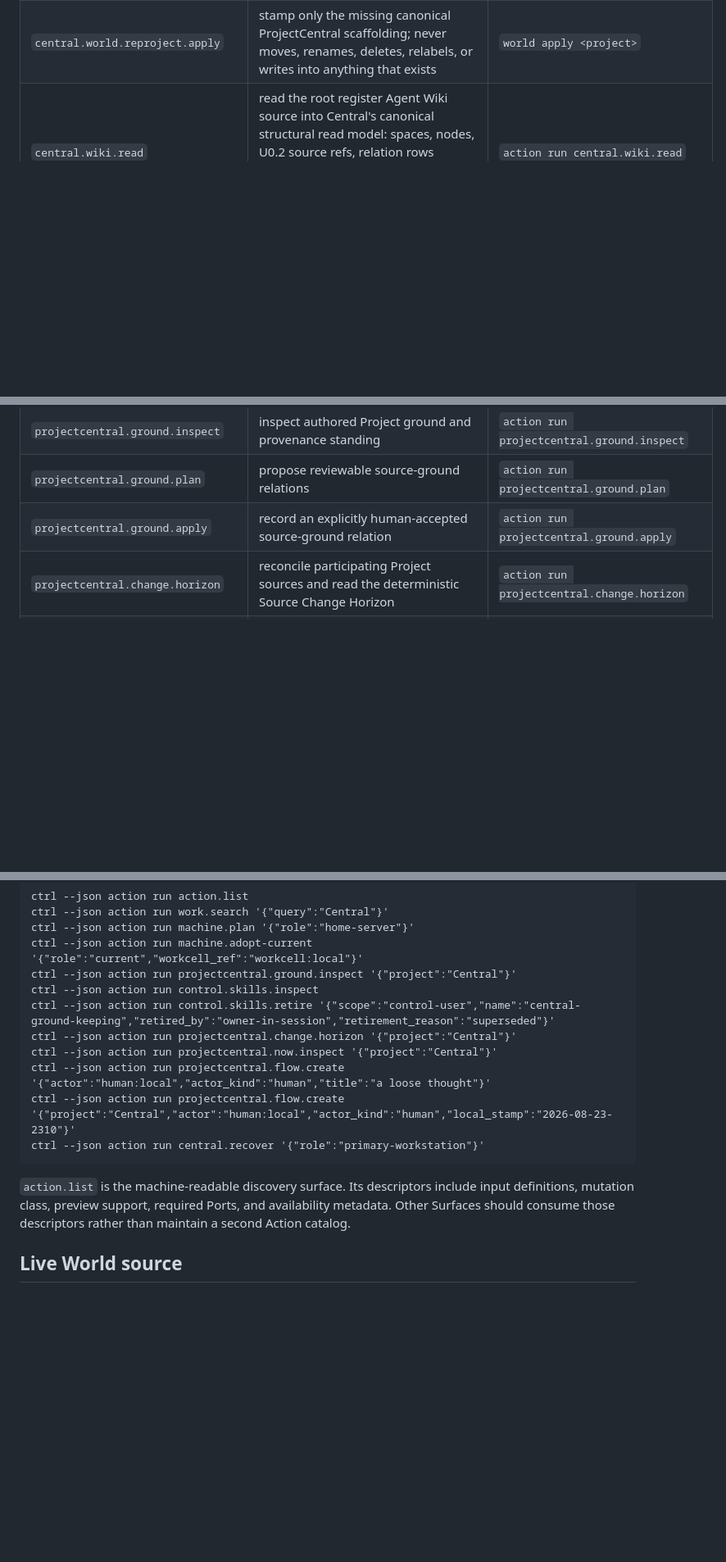
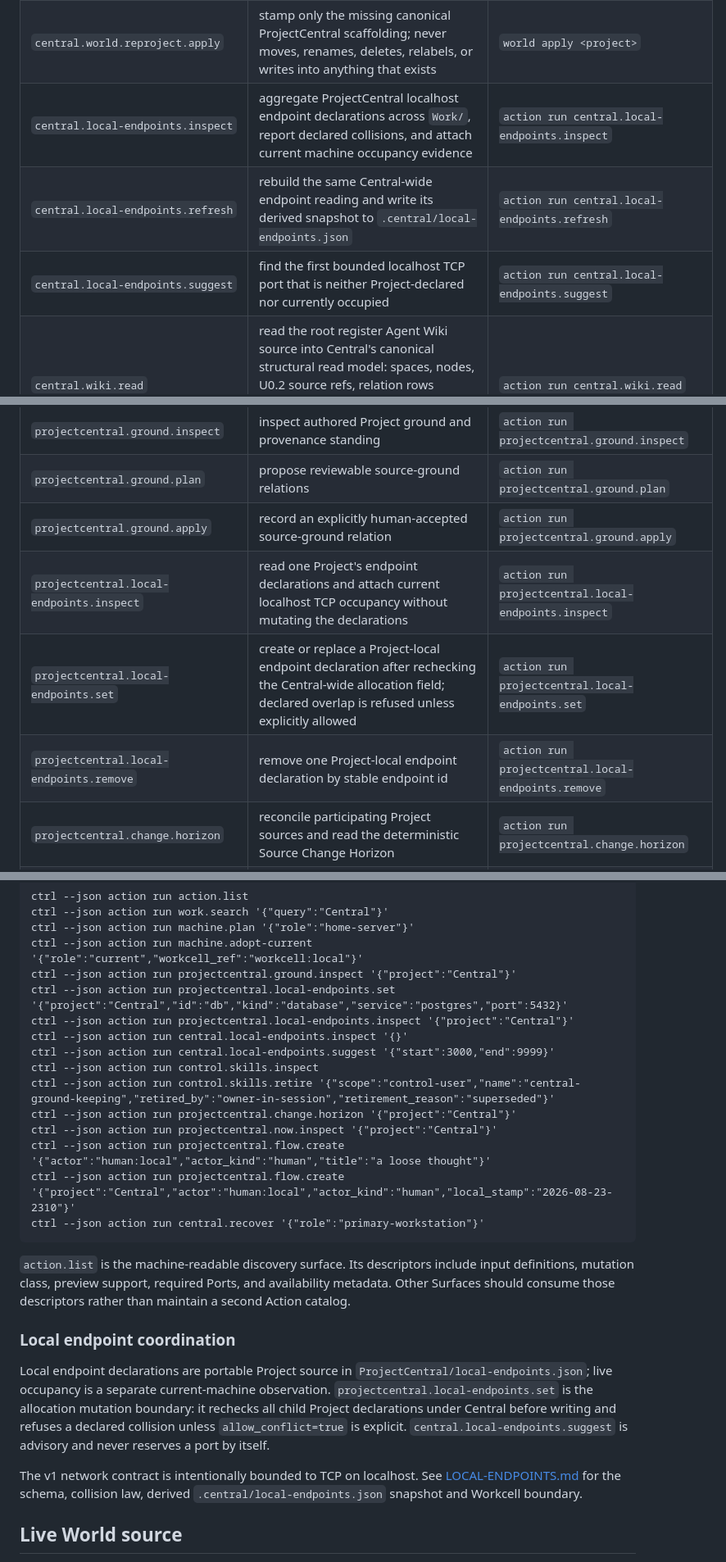
Before and after one commit to EpiLogos/Central, a Markdown page: docs/CLI-REFERENCE.md, 3 parts joined by grey strips. Shown at 82% size. Drawn GitHub-style; blank space fills up the shorter version.

Commit message:
Document local endpoint actions in CLI reference

````diff
--- a/docs/CLI-REFERENCE.md
+++ b/docs/CLI-REFERENCE.md
@@ -41,6 +41,9 @@ The current composed registry exposes 68 Actions:
 | `central.world.project` | project the world onto one ProjectCentral: its fractal ground, Wiki, Flows, NOW folder, participating sources with provenance, and position under Work. Read-only | `world <project>` |
 | `central.world.reproject.plan` | list the canonical ProjectCentral scaffolding that is missing, classify everything else by source provenance, and state what reprojection would never do. Read-only | `world plan <project>` |
 | `central.world.reproject.apply` | stamp only the missing canonical ProjectCentral scaffolding; never moves, renames, deletes, relabels, or writes into anything that exists | `world apply <project>` |
+| `central.local-endpoints.inspect` | aggregate ProjectCentral localhost endpoint declarations across `Work/`, report declared collisions, and attach current machine occupancy evidence | `action run central.local-endpoints.inspect` |
+| `central.local-endpoints.refresh` | rebuild the same Central-wide endpoint reading and write its derived snapshot to `.central/local-endpoints.json` | `action run central.local-endpoints.refresh` |
+| `central.local-endpoints.suggest` | find the first bounded localhost TCP port that is neither Project-declared nor currently occupied | `action run central.local-endpoints.suggest` |
 | `central.wiki.read` | read the root register Agent Wiki source into Central's canonical structural read model: spaces, nodes, U0.2 source refs, relation rows derived at read time, and owner counts. Read-only; never writes the agent-maintained wiki | `action run central.wiki.read` |
 | `central.recovery.plan` | explain recovery for an authored machine role | `recovery plan <role>` |
 | `central.recover` | reconcile supported recovery for an authored machine role | `recover <role>` |
@@ -71,6 +74,9 @@ The current composed registry exposes 68 Actions:
 | `projectcentral.ground.inspect` | inspect authored Project ground and provenance standing | `action run projectcentral.ground.inspect` |
 | `projectcentral.ground.plan` | propose reviewable source-ground relations | `action run projectcentral.ground.plan` |
 | `projectcentral.ground.apply` | record an explicitly human-accepted source-ground relation | `action run projectcentral.ground.apply` |
+| `projectcentral.local-endpoints.inspect` | read one Project's endpoint declarations and attach current localhost TCP occupancy without mutating the declarations | `action run projectcentral.local-endpoints.inspect` |
+| `projectcentral.local-endpoints.set` | create or replace a Project-local endpoint declaration after rechecking the Central-wide allocation field; declared overlap is refused unless explicitly allowed | `action run projectcentral.local-endpoints.set` |
+| `projectcentral.local-endpoints.remove` | remove one Project-local endpoint declaration by stable endpoint id | `action run projectcentral.local-endpoints.remove` |
 | `projectcentral.change.horizon` | reconcile participating Project sources and read the deterministic Source Change Horizon | `action run projectcentral.change.horizon` |
 | `projectcentral.change.reconcile` | reconcile authoritative Project source revisions | `action run projectcentral.change.reconcile` |
 | `projectcentral.change.ack` | advance one named consumer cursor without changing source | `action run projectcentral.change.ack` |
@@ -105,6 +111,10 @@ ctrl --json action run work.search '{"query":"Central"}'
 ctrl --json action run machine.plan '{"role":"home-server"}'
 ctrl --json action run machine.adopt-current '{"role":"current","workcell_ref":"workcell:local"}'
 ctrl --json action run projectcentral.ground.inspect '{"project":"Central"}'
+ctrl --json action run projectcentral.local-endpoints.set '{"project":"Central","id":"db","kind":"database","service":"postgres","port":5432}'
+ctrl --json action run projectcentral.local-endpoints.inspect '{"project":"Central"}'
+ctrl --json action run central.local-endpoints.inspect '{}'
+ctrl --json action run central.local-endpoints.suggest '{"start":3000,"end":9999}'
 ctrl --json action run control.skills.inspect
 ctrl --json action run control.skills.retire '{"scope":"control-user","name":"central-ground-keeping","retired_by":"owner-in-session","retirement_reason":"superseded"}'
 ctrl --json action run projectcentral.change.horizon '{"project":"Central"}'
@@ -115,6 +125,12 @@ ctrl --json action run central.recover '{"role":"primary-workstation"}'
 ```
 
 `action.list` is the machine-readable discovery surface. Its descriptors include input definitions, mutation class, preview support, required Ports, and availability metadata. Other Surfaces should consume those descriptors rather than maintain a second Action catalog.
+
+### Local endpoint coordination
+
+Local endpoint declarations are portable Project source in `ProjectCentral/local-endpoints.json`; live occupancy is a separate current-machine observation. `projectcentral.local-endpoints.set` is the allocation mutation boundary: it rechecks all child Project declarations under Central before writing and refuses a declared collision unless `allow_conflict=true` is explicit. `central.local-endpoints.suggest` is advisory and never reserves a port by itself.
+
+The v1 network contract is intentionally bounded to TCP on localhost. See [LOCAL-ENDPOINTS.md](LOCAL-ENDPOINTS.md) for the schema, collision law, derived `.central/local-endpoints.json` snapshot and Workcell boundary.
 
 ## Live World source
 
````
Also changed, not shown: other parts of docs/CLI-REFERENCE.md (+1 -1 lines).
